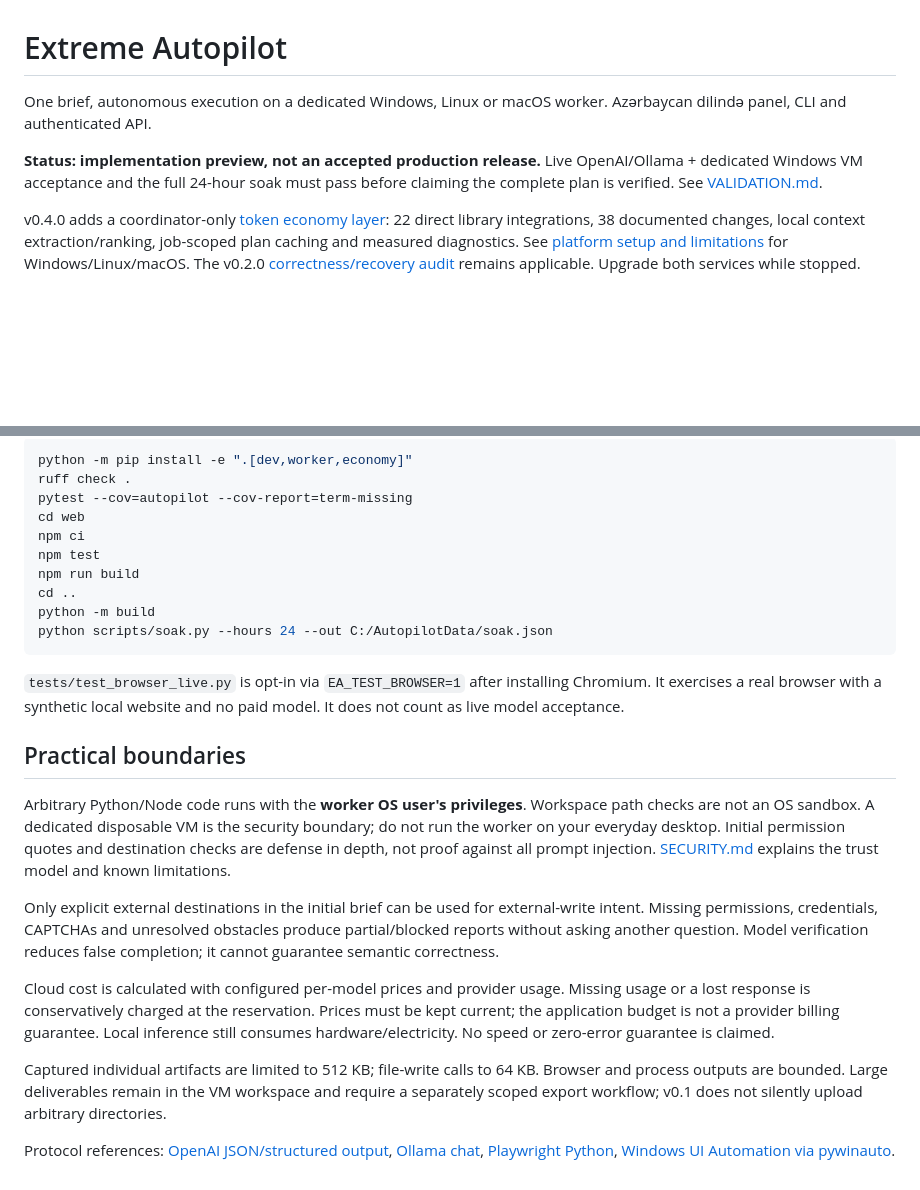
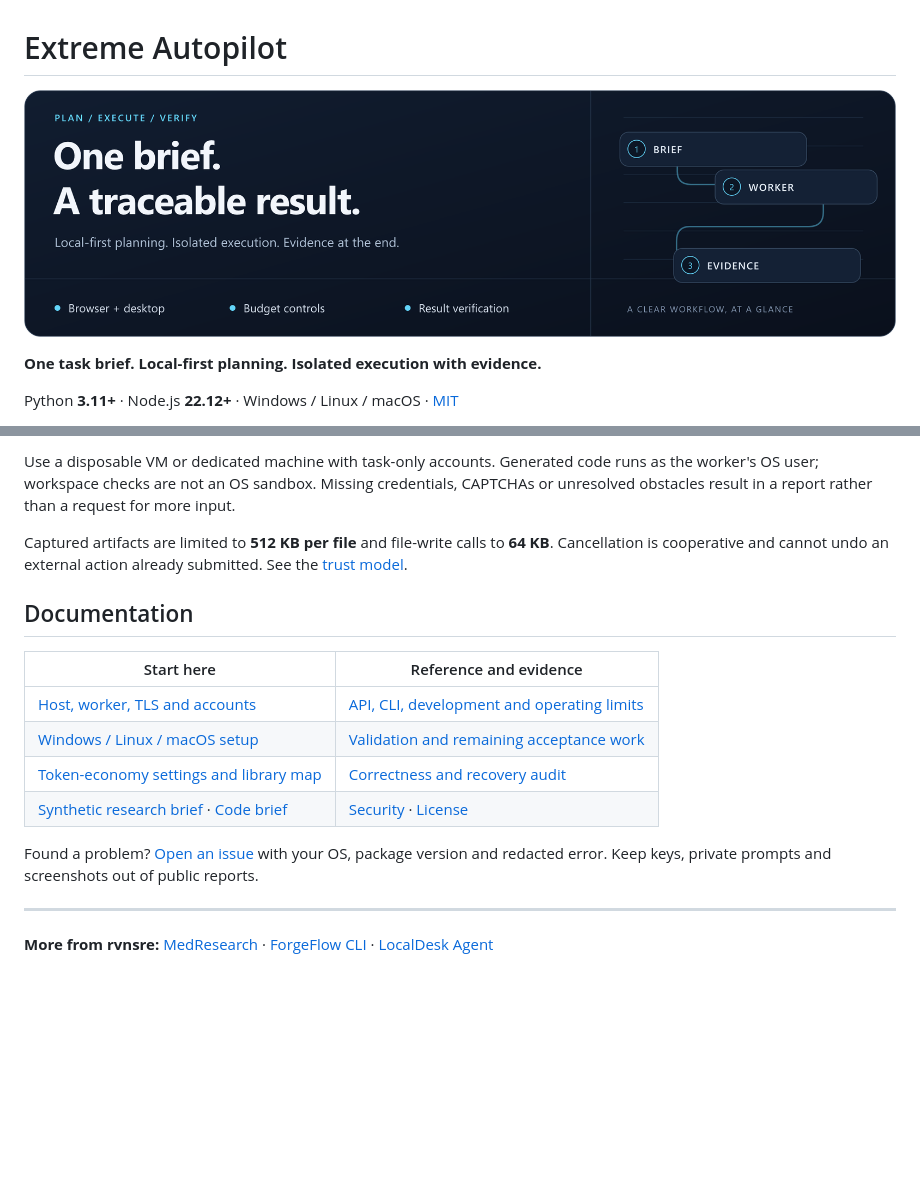
Before and after one commit to rvnsre/extreme-autopilot, a Markdown page: README.md, 2 parts joined by grey strips. Rendered like a GitHub page; pictures changed too: docs/assets/readme-banner.png (added); blank space fills up the shorter version.

````diff
--- a/README.md
+++ b/README.md
@@ -1,8 +1,10 @@
 # Extreme Autopilot
 
-One brief, autonomous execution on a dedicated Windows, Linux or macOS worker. Azərbaycan dilində panel, CLI and authenticated API.
+<p align="center">
+  <img src="docs/assets/readme-banner.png" alt="Extreme Autopilot: One brief. A traceable result. Conceptual workflow illustration." width="1200">
+</p>
 
-**Status: implementation preview, not an accepted production release.** Live OpenAI/Ollama + dedicated Windows VM acceptance and the full 24-hour soak must pass before claiming the complete plan is verified. See [VALIDATION.md](VALIDATION.md).
+**One task brief. Local-first planning. Isolated execution with evidence.**
 
-v0.4.0 adds a coordinator-only [token economy layer](docs/ECONOMY.md): 22 direct library integrations, 38 documented changes, local context extraction/ranking, job-scoped plan caching and measured diagnostics. See [platform setup and limitations](docs/PLATFORMS.md) for Windows/Linux/macOS. The v0.2.0 [correctness/recovery audit](AUDIT.md) remains applicable. Upgrade both services while stopped.
+Python **3.11+** · Node.js **22.12+** · Windows / Linux / macOS · [MIT](LICENSE)
 
@@ -69,27 +95,19 @@ Cancellation is cooperative: running process trees are stopped on the next heart
 
-```powershell
-python -m pip install -e ".[dev,worker,economy]"
-ruff check .
-pytest --cov=autopilot --cov-report=term-missing
-cd web
-npm ci
-npm test
-npm run build
-cd ..
-python -m build
-python scripts/soak.py --hours 24 --out C:/AutopilotData/soak.json
-```
+Use a disposable VM or dedicated machine with task-only accounts. Generated code runs as the worker's OS user; workspace checks are not an OS sandbox. Missing credentials, CAPTCHAs or unresolved obstacles result in a report rather than a request for more input.
 
-`tests/test_browser_live.py` is opt-in via `EA_TEST_BROWSER=1` after installing Chromium. It exercises a real browser with a synthetic local website and no paid model. It does not count as live model acceptance.
+Captured artifacts are limited to **512 KB per file** and file-write calls to **64 KB**. Cancellation is cooperative and cannot undo an external action already submitted. See the [trust model](SECURITY.md).
 
-## Practical boundaries
+## Documentation
 
-Arbitrary Python/Node code runs with the **worker OS user's privileges**. Workspace path checks are not an OS sandbox. A dedicated disposable VM is the security boundary; do not run the worker on your everyday desktop. Initial permission quotes and destination checks are defense in depth, not proof against all prompt injection. [SECURITY.md](SECURITY.md) explains the trust model and known limitations.
+| Start here | Reference and evidence |
+| --- | --- |
+| [Host, worker, TLS and accounts](docs/SETUP.md) | [API, CLI, development and operating limits](docs/OPERATIONS.md) |
+| [Windows / Linux / macOS setup](docs/PLATFORMS.md) | [Validation and remaining acceptance work](VALIDATION.md) |
+| [Token-economy settings and library map](docs/ECONOMY.md) | [Correctness and recovery audit](AUDIT.md) |
+| [Synthetic research brief](examples/research.txt) · [Code brief](examples/code.txt) | [Security](SECURITY.md) · [License](LICENSE) |
 
-Only explicit external destinations in the initial brief can be used for external-write intent. Missing permissions, credentials, CAPTCHAs and unresolved obstacles produce partial/blocked reports without asking another question. Model verification reduces false completion; it cannot guarantee semantic correctness.
+Found a problem? [Open an issue](https://github.com/rvnsre/extreme-autopilot/issues/new) with your OS, package version and redacted error. Keep keys, private prompts and screenshots out of public reports.
 
-Cloud cost is calculated with configured per-model prices and provider usage. Missing usage or a lost response is conservatively charged at the reservation. Prices must be kept current; the application budget is not a provider billing guarantee. Local inference still consumes hardware/electricity. No speed or zero-error guarantee is claimed.
+---
 
-Captured individual artifacts are limited to 512 KB; file-write calls to 64 KB. Browser and process outputs are bounded. Large deliverables remain in the VM workspace and require a separately scoped export workflow; v0.1 does not silently upload arbitrary directories.
-
-Protocol references: [OpenAI JSON/structured output](https://developers.openai.com/api/docs/guides/structured-outputs), [Ollama chat](https://docs.ollama.com/api/chat), [Playwright Python](https://playwright.dev/python/docs/intro), [Windows UI Automation via pywinauto](https://pywinauto.readthedocs.io/en/latest/getting_started.html).
+**More from rvnsre:** [MedResearch](https://github.com/rvnsre/medresearch-cli) · [ForgeFlow CLI](https://github.com/rvnsre/forgeflow-cli) · [LocalDesk Agent](https://github.com/rvnsre/localdesk-agent)
````
Also changed, not shown: other parts of README.md (+66 -42 lines), docs/OPERATIONS.md (added, +81 -0 lines), 1 other file.
